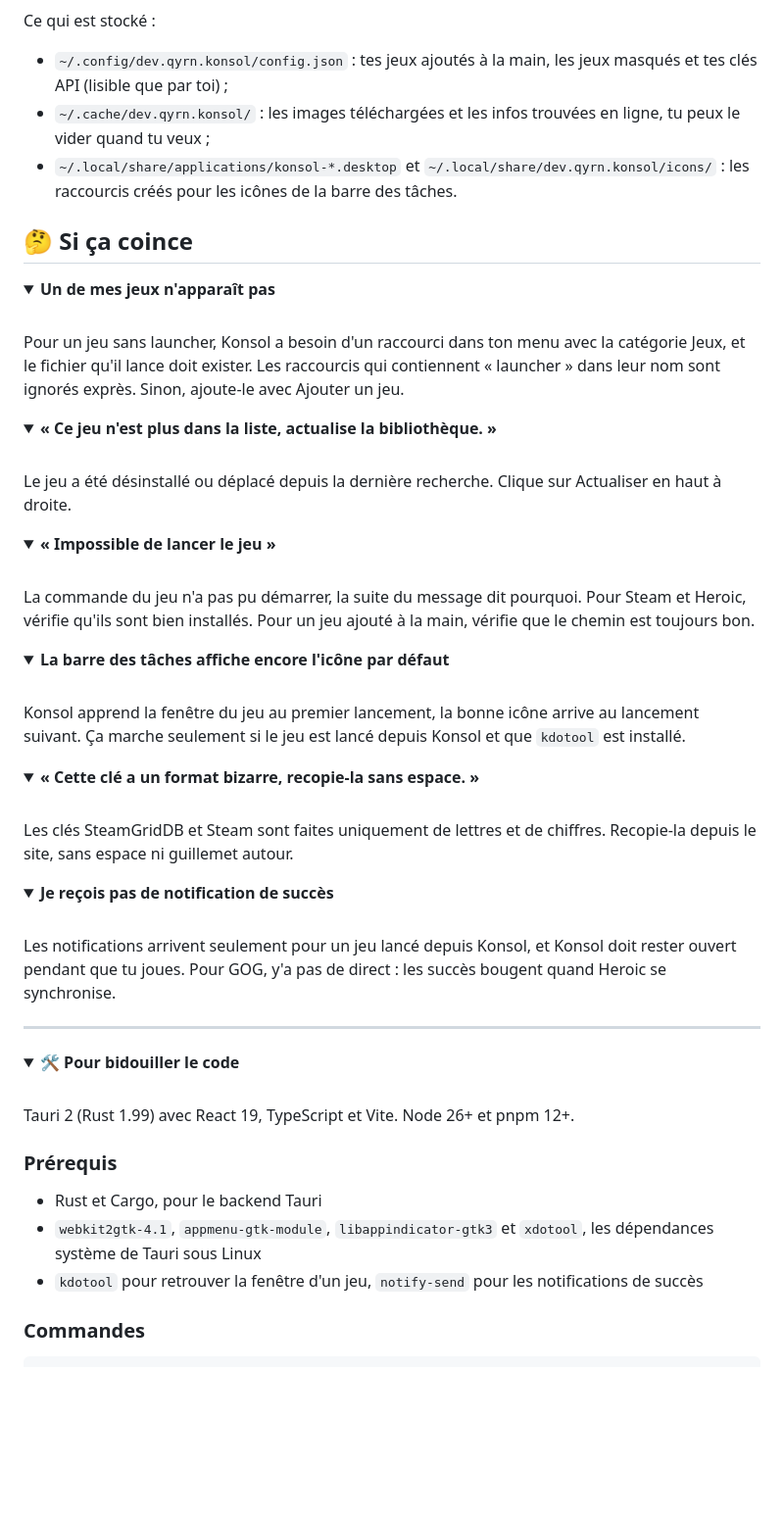
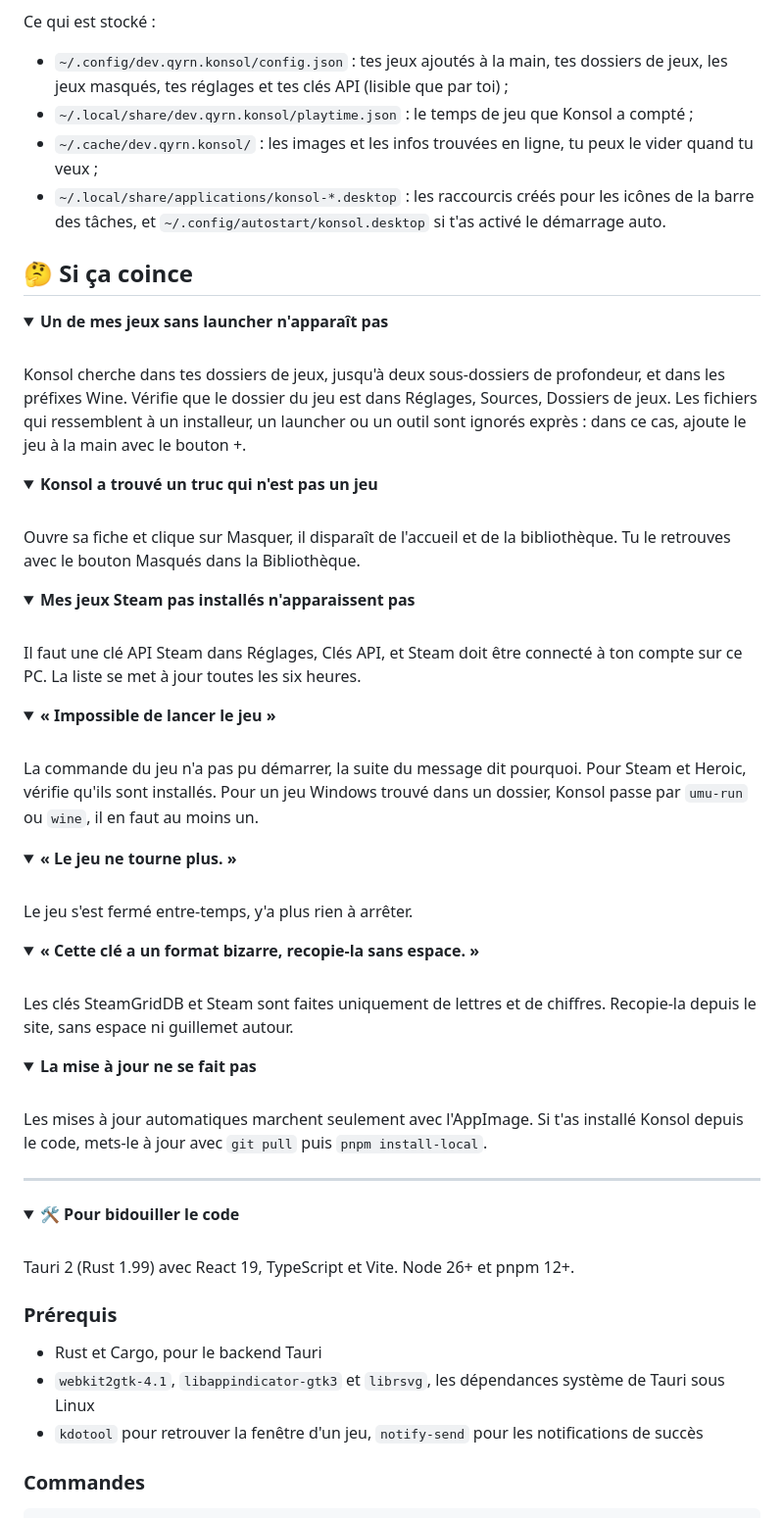
Before and after one commit to qyrn/konsol, a Markdown page: README.md, the part around one of its changes. Shown at 98% size. GitHub-like rendering; folded sections open; blank space fills up the shorter version.

```diff
--- a/README.md
+++ b/README.md
@@ -71,34 +88,41 @@ Ce qui sort de ta machine :
 
 Ce qui est stocké :
 
-- `~/.config/dev.qyrn.konsol/config.json` : tes jeux ajoutés à la main, les jeux masqués et tes clés API (lisible que par toi) ;
-- `~/.cache/dev.qyrn.konsol/` : les images téléchargées et les infos trouvées en ligne, tu peux le vider quand tu veux ;
-- `~/.local/share/applications/konsol-*.desktop` et `~/.local/share/dev.qyrn.konsol/icons/` : les raccourcis créés pour les icônes de la barre des tâches.
+- `~/.config/dev.qyrn.konsol/config.json` : tes jeux ajoutés à la main, tes dossiers de jeux, les jeux masqués, tes réglages et tes clés API (lisible que par toi) ;
+- `~/.local/share/dev.qyrn.konsol/playtime.json` : le temps de jeu que Konsol a compté ;
+- `~/.cache/dev.qyrn.konsol/` : les images et les infos trouvées en ligne, tu peux le vider quand tu veux ;
+- `~/.local/share/applications/konsol-*.desktop` : les raccourcis créés pour les icônes de la barre des tâches, et `~/.config/autostart/konsol.desktop` si t'as activé le démarrage auto.
 
 ## 🤔 Si ça coince
 
 <details>
-<summary><b>Un de mes jeux n'apparaît pas</b></summary>
+<summary><b>Un de mes jeux sans launcher n'apparaît pas</b></summary>
 <br />
-Pour un jeu sans launcher, Konsol a besoin d'un raccourci dans ton menu avec la catégorie Jeux, et le fichier qu'il lance doit exister. Les raccourcis qui contiennent « launcher » dans leur nom sont ignorés exprès. Sinon, ajoute-le avec Ajouter un jeu.
+Konsol cherche dans tes dossiers de jeux, jusqu'à deux sous-dossiers de profondeur, et dans les préfixes Wine. Vérifie que le dossier du jeu est dans Réglages, Sources, Dossiers de jeux. Les fichiers qui ressemblent à un installeur, un launcher ou un outil sont ignorés exprès : dans ce cas, ajoute le jeu à la main avec le bouton +.
 </details>
 
 <details>
-<summary><b>« Ce jeu n'est plus dans la liste, actualise la bibliothèque. »</b></summary>
+<summary><b>Konsol a trouvé un truc qui n'est pas un jeu</b></summary>
 <br />
-Le jeu a été désinstallé ou déplacé depuis la dernière recherche. Clique sur Actualiser en haut à droite.
+Ouvre sa fiche et clique sur Masquer, il disparaît de l'accueil et de la bibliothèque. Tu le retrouves avec le bouton Masqués dans la Bibliothèque.
+</details>
+
+<details>
+<summary><b>Mes jeux Steam pas installés n'apparaissent pas</b></summary>
+<br />
+Il faut une clé API Steam dans Réglages, Clés API, et Steam doit être connecté à ton compte sur ce PC. La liste se met à jour toutes les six heures.
 </details>
 
 <details>
 <summary><b>« Impossible de lancer le jeu »</b></summary>
 <br />
-La commande du jeu n'a pas pu démarrer, la suite du message dit pourquoi. Pour Steam et Heroic, vérifie qu'ils sont bien installés. Pour un jeu ajouté à la main, vérifie que le chemin est toujours bon.
+La commande du jeu n'a pas pu démarrer, la suite du message dit pourquoi. Pour Steam et Heroic, vérifie qu'ils sont installés. Pour un jeu Windows trouvé dans un dossier, Konsol passe par <code>umu-run</code> ou <code>wine</code>, il en faut au moins un.
 </details>
 
 <details>
-<summary><b>La barre des tâches affiche encore l'icône par défaut</b></summary>
+<summary><b>« Le jeu ne tourne plus. »</b></summary>
 <br />
-Konsol apprend la fenêtre du jeu au premier lancement, la bonne icône arrive au lancement suivant. Ça marche seulement si le jeu est lancé depuis Konsol et que <code>kdotool</code> est installé.
+Le jeu s'est fermé entre-temps, y'a plus rien à arrêter.
 </details>
 
 <details>
@@ -108,9 +132,9 @@ Les clés SteamGridDB et Steam sont faites uniquement de lettres et de chiffres.
 </details>
 
 <details>
-<summary><b>Je reçois pas de notification de succès</b></summary>
+<summary><b>La mise à jour ne se fait pas</b></summary>
 <br />
-Les notifications arrivent seulement pour un jeu lancé depuis Konsol, et Konsol doit rester ouvert pendant que tu joues. Pour GOG, y'a pas de direct : les succès bougent quand Heroic se synchronise.
+Les mises à jour automatiques marchent seulement avec l'AppImage. Si t'as installé Konsol depuis le code, mets-le à jour avec <code>git pull</code> puis <code>pnpm install-local</code>.
 </details>
 
 ---
@@ -125,7 +149,7 @@ Tauri 2 (Rust 1.99) avec React 19, TypeScript et Vite. Node 26+ et pnpm 12+.
 ### Prérequis
 
 - Rust et Cargo, pour le backend Tauri
-- `webkit2gtk-4.1`, `appmenu-gtk-module`, `libappindicator-gtk3` et `xdotool`, les dépendances système de Tauri sous Linux
+- `webkit2gtk-4.1`, `libappindicator-gtk3` et `librsvg`, les dépendances système de Tauri sous Linux
 - `kdotool` pour retrouver la fenêtre d'un jeu, `notify-send` pour les notifications de succès
 
 ### Commandes
```
Also changed, not shown: other parts of README.md (+65 -35 lines), docs/detail.png (added), docs/hero.png, docs/library.png (added), 1 other file.
